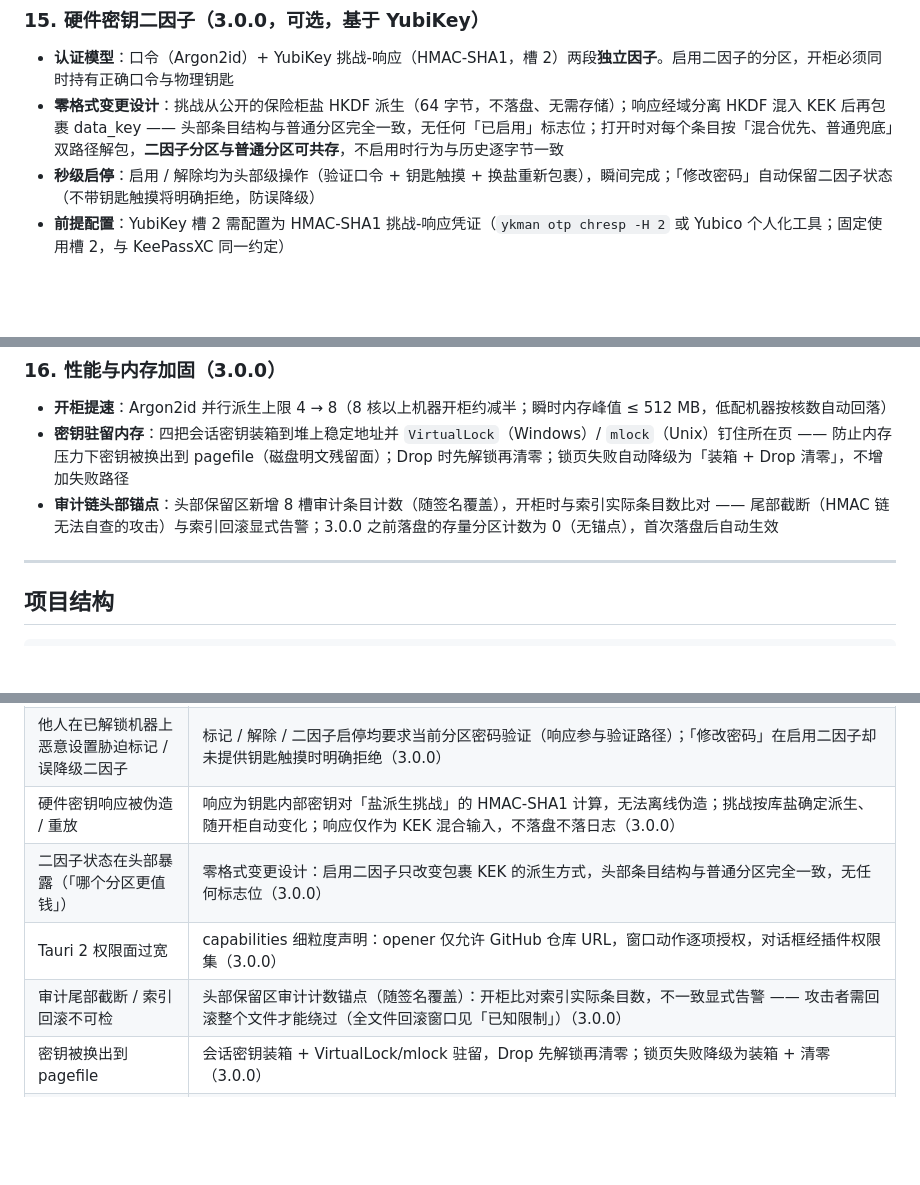
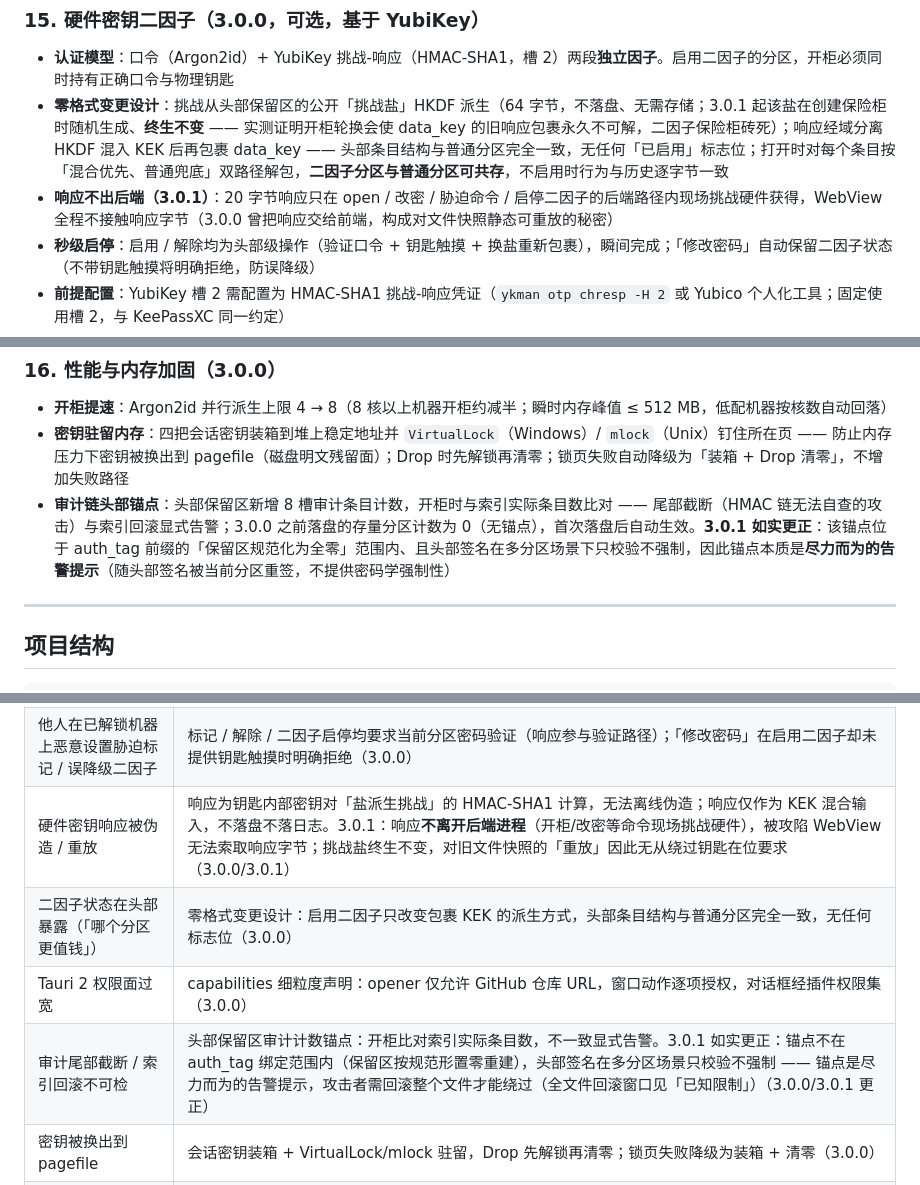
Before and after one commit to lynvortex/LynVault, a Markdown page: README.md, 3 parts joined by grey strips. Drawn GitHub-style; blank space fills up the shorter version.

Commit message:
docs: README 安全承诺与实现逐条对齐（F11）
- 移除「盐轮换使旧响应失效」承诺（3.0.1 取消轮换：轮换正是二因子保险柜
  二次开柜砖化的根因；对文件快照的重放由「响应不出后端」收敛）
- 审计链头部锚点如实降级为「尽力而为的告警提示」：锚点位于 auth_tag 前缀
  「保留区规范化为全零」的重建范围内，且头部签名在多分区场景只校验不强制，
  不提供密码学强制性
- 二因子章节补充：挑战盐终生不变、响应不离开后端进程（3.0.1）
- 攻击面防御表同步更正（响应伪造/重放行、审计锚点行）
- 已知限制补充：3.0.0 二因子保险柜砖化 —— 已修复，存量受损柜不可逆
  （只能从备份/网盘历史版本恢复，或趁受损前会话存活立即导出）

```diff
--- a/README.md
+++ b/README.md
@@ -151,7 +151,8 @@
 ### 15. 硬件密钥二因子（3.0.0，可选，基于 YubiKey）
 
 - **认证模型**：口令（Argon2id）+ YubiKey 挑战-响应（HMAC-SHA1，槽 2）两段**独立因子**。启用二因子的分区，开柜必须同时持有正确口令与物理钥匙
-- **零格式变更设计**：挑战从公开的保险柜盐 HKDF 派生（64 字节，不落盘、无需存储）；响应经域分离 HKDF 混入 KEK 后再包裹 data_key —— 头部条目结构与普通分区完全一致，无任何「已启用」标志位；打开时对每个条目按「混合优先、普通兜底」双路径解包，**二因子分区与普通分区可共存**，不启用时行为与历史逐字节一致
+- **零格式变更设计**：挑战从头部保留区的公开「挑战盐」HKDF 派生（64 字节，不落盘、无需存储；3.0.1 起该盐在创建保险柜时随机生成、**终生不变** —— 实测证明开柜轮换会使 data_key 的旧响应包裹永久不可解，二因子保险柜砖死）；响应经域分离 HKDF 混入 KEK 后再包裹 data_key —— 头部条目结构与普通分区完全一致，无任何「已启用」标志位；打开时对每个条目按「混合优先、普通兜底」双路径解包，**二因子分区与普通分区可共存**，不启用时行为与历史逐字节一致
+- **响应不出后端（3.0.1）**：20 字节响应只在 open / 改密 / 胁迫命令 / 启停二因子的后端路径内现场挑战硬件获得，WebView 全程不接触响应字节（3.0.0 曾把响应交给前端，构成对文件快照静态可重放的秘密）
 - **秒级启停**：启用 / 解除均为头部级操作（验证口令 + 钥匙触摸 + 换盐重新包裹），瞬间完成；「修改密码」自动保留二因子状态（不带钥匙触摸将明确拒绝，防误降级）
 - **前提配置**：YubiKey 槽 2 需配置为 HMAC-SHA1 挑战-响应凭证（`ykman otp chresp -H 2` 或 Yubico 个人化工具；固定使用槽 2，与 KeePassXC 同一约定）
 - **设备层**：PC/SC（CCID）直连 YubiKey OTP 应用 —— Windows 用系统 winscard，Linux 用 pcsc-lite；仅探测「名称含 YubiKey」的读卡器
@@ -161,7 +162,7 @@
 
 - **开柜提速**：Argon2id 并行派生上限 4 → 8（8 核以上机器开柜约减半；瞬时内存峰值 ≤ 512 MB，低配机器按核数自动回落）
 - **密钥驻留内存**：四把会话密钥装箱到堆上稳定地址并 `VirtualLock`（Windows）/ `mlock`（Unix）钉住所在页 —— 防止内存压力下密钥被换出到 pagefile（磁盘明文残留面）；Drop 时先解锁再清零；锁页失败自动降级为「装箱 + Drop 清零」，不增加失败路径
-- **审计链头部锚点**：头部保留区新增 8 槽审计条目计数（随签名覆盖），开柜时与索引实际条目数比对 —— 尾部截断（HMAC 链无法自查的攻击）与索引回滚显式告警；3.0.0 之前落盘的存量分区计数为 0（无锚点），首次落盘后自动生效
+- **审计链头部锚点**：头部保留区新增 8 槽审计条目计数，开柜时与索引实际条目数比对 —— 尾部截断（HMAC 链无法自查的攻击）与索引回滚显式告警；3.0.0 之前落盘的存量分区计数为 0（无锚点），首次落盘后自动生效。**3.0.1 如实更正**：该锚点位于 auth_tag 前缀的「保留区规范化为全零」范围内、且头部签名在多分区场景下只校验不强制，因此锚点本质是**尽力而为的告警提示**（随头部签名被当前分区重签，不提供密码学强制性）
 
 ---
 
@@ -380,10 +380,10 @@ LynVault 采用纵深防御设计，兼顾**机密性**、**完整性**和**抗
 | 分块布局参数注入（恶意索引） | 块数 / 块长的长度反推全程 checked 运算，末块明文长度必须落在 (0, 块大小] 区间，越界即拒绝（3.0.0） |
 | 胁迫场景下隐藏分区被带出 | 胁迫触发在返回会话**之前**完成其他分区条目的随机覆写；覆写 I/O 失败时开柜直接失败（fail-closed，宁可可疑报错）（3.0.0） |
 | 他人在已解锁机器上恶意设置胁迫标记 / 误降级二因子 | 标记 / 解除 / 二因子启停均要求当前分区密码验证（响应参与验证路径）；「修改密码」在启用二因子却未提供钥匙触摸时明确拒绝（3.0.0） |
-| 硬件密钥响应被伪造 / 重放 | 响应为钥匙内部密钥对「盐派生挑战」的 HMAC-SHA1 计算，无法离线伪造；挑战按库盐确定派生、随开柜自动变化；响应仅作为 KEK 混合输入，不落盘不落日志（3.0.0） |
+| 硬件密钥响应被伪造 / 重放 | 响应为钥匙内部密钥对「盐派生挑战」的 HMAC-SHA1 计算，无法离线伪造；响应仅作为 KEK 混合输入，不落盘不落日志。3.0.1：响应**不离开后端进程**（开柜/改密等命令现场挑战硬件），被攻陷 WebView 无法索取响应字节；挑战盐终生不变，对旧文件快照的「重放」因此无从绕过钥匙在位要求（3.0.0/3.0.1） |
 | 二因子状态在头部暴露（「哪个分区更值钱」） | 零格式变更设计：启用二因子只改变包裹 KEK 的派生方式，头部条目结构与普通分区完全一致，无任何标志位（3.0.0） |
 | Tauri 2 权限面过宽 | capabilities 细粒度声明：opener 仅允许 GitHub 仓库 URL，窗口动作逐项授权，对话框经插件权限集（3.0.0） |
-| 审计尾部截断 / 索引回滚不可检 | 头部保留区审计计数锚点（随签名覆盖）：开柜比对索引实际条目数，不一致显式告警 —— 攻击者需回滚整个文件才能绕过（全文件回滚窗口见「已知限制」）（3.0.0） |
+| 审计尾部截断 / 索引回滚不可检 | 头部保留区审计计数锚点：开柜比对索引实际条目数，不一致显式告警。3.0.1 如实更正：锚点不在 auth_tag 绑定范围内（保留区按规范形置零重建），头部签名在多分区场景只校验不强制 —— 锚点是尽力而为的告警提示，攻击者需回滚整个文件才能绕过（全文件回滚窗口见「已知限制」）（3.0.0/3.0.1 更正） |
 | 密钥被换出到 pagefile | 会话密钥装箱 + VirtualLock/mlock 驻留，Drop 先解锁再清零；锁页失败降级为装箱 + 清零（3.0.0） |
 | 流式预览被用作批量读取原语 | 预览凭会话级令牌（关柜作废、上限 64 个）+ 扩展名白名单 + 仅分块布局 + 单窗口 16 MiB 封顶；信任模型与 load_file_content 一致（3.0.0） |
 | 播放器磁盘缓存残留明文 | 响应 `Cache-Control: no-store` 禁止 WebView 磁盘缓存；明文仅存在于播放进程内存（3.0.0） |
```
Also changed, not shown: other parts of README.md (+1 -1 lines).
